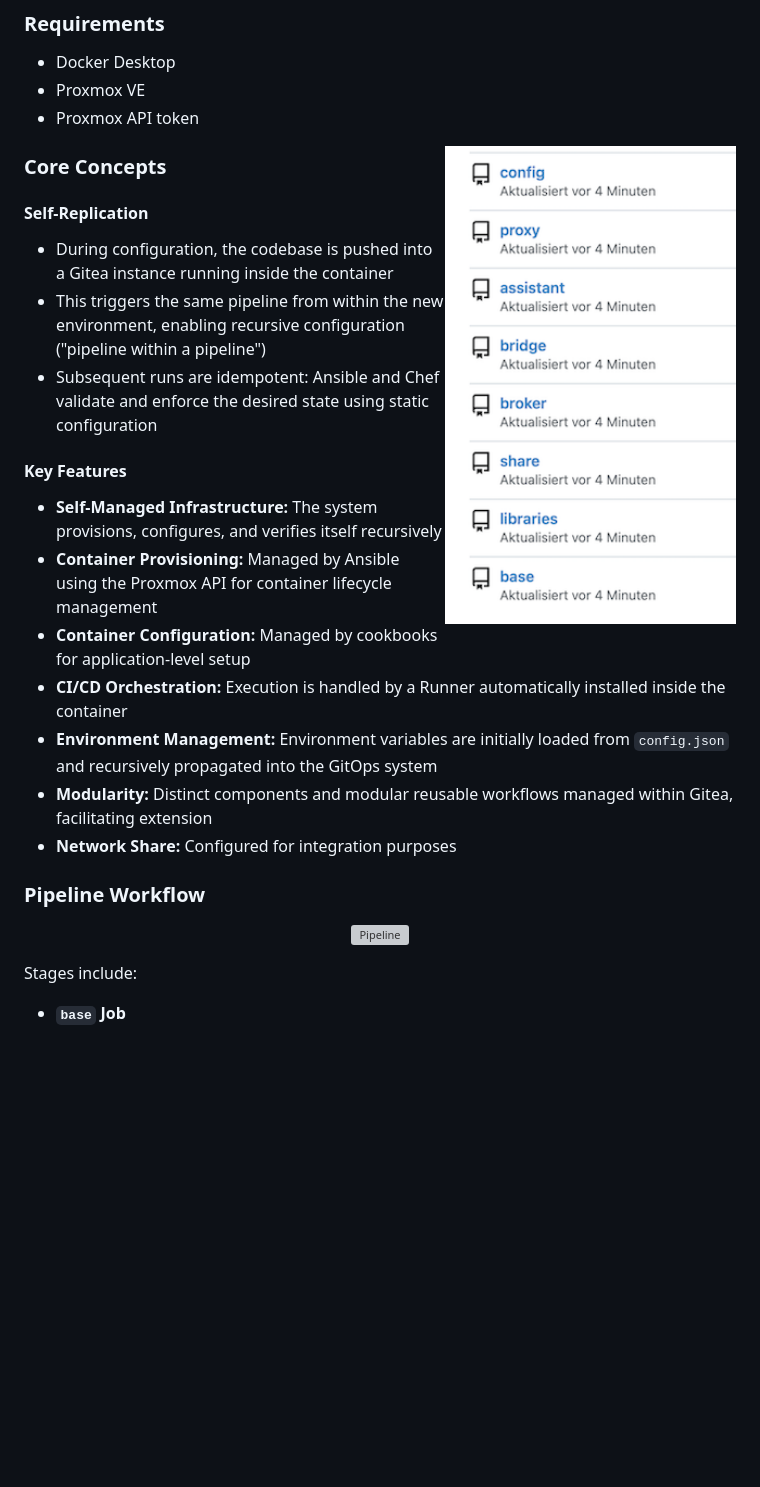
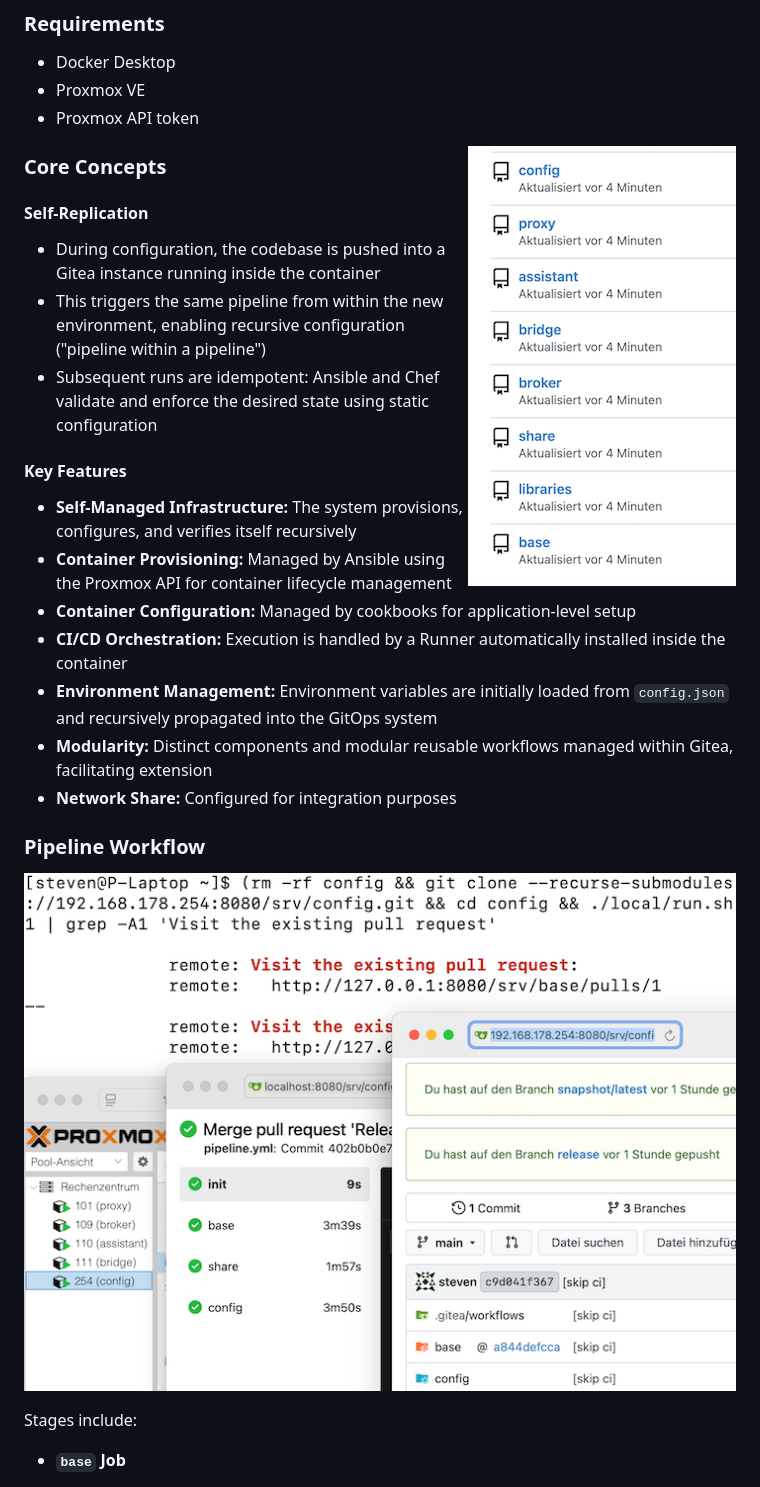
Before and after one commit to stevius10/Proxmox-GitOps, a Markdown page: README.md, the part around the change. Drawn GitHub-style; pictures changed too: docs/recursion.png (added); blank space fills up the shorter version; grey boxes are pictures that could not be loaded.

Commit message:
add image

```diff
--- a/README.md
+++ b/README.md
@@ -28,7 +28,7 @@ The system is based on **automation**: Components are deployed recursively as co
 - Proxmox VE
 - Proxmox API token
 
-<img src="docs/repositories.png" alt="Repositories" align="right" height="478" style="margin-left: 20px; margin-bottom: 10px;" />
+<img src="docs/repositories.png" alt="Repositories" align="right" style="margin-left: 20px; margin-bottom: 10px;" />
 
 ### Core Concepts
 
@@ -50,7 +50,7 @@ The system is based on **automation**: Components are deployed recursively as co
 ### Pipeline Workflow
 
 <p align="center">
-  <img src="./docs/pipeline.png" alt="Pipeline"/>
+  <img src="./docs/recursion.png" alt="Pipeline"/>
 </p>
 
 Stages include:
```
